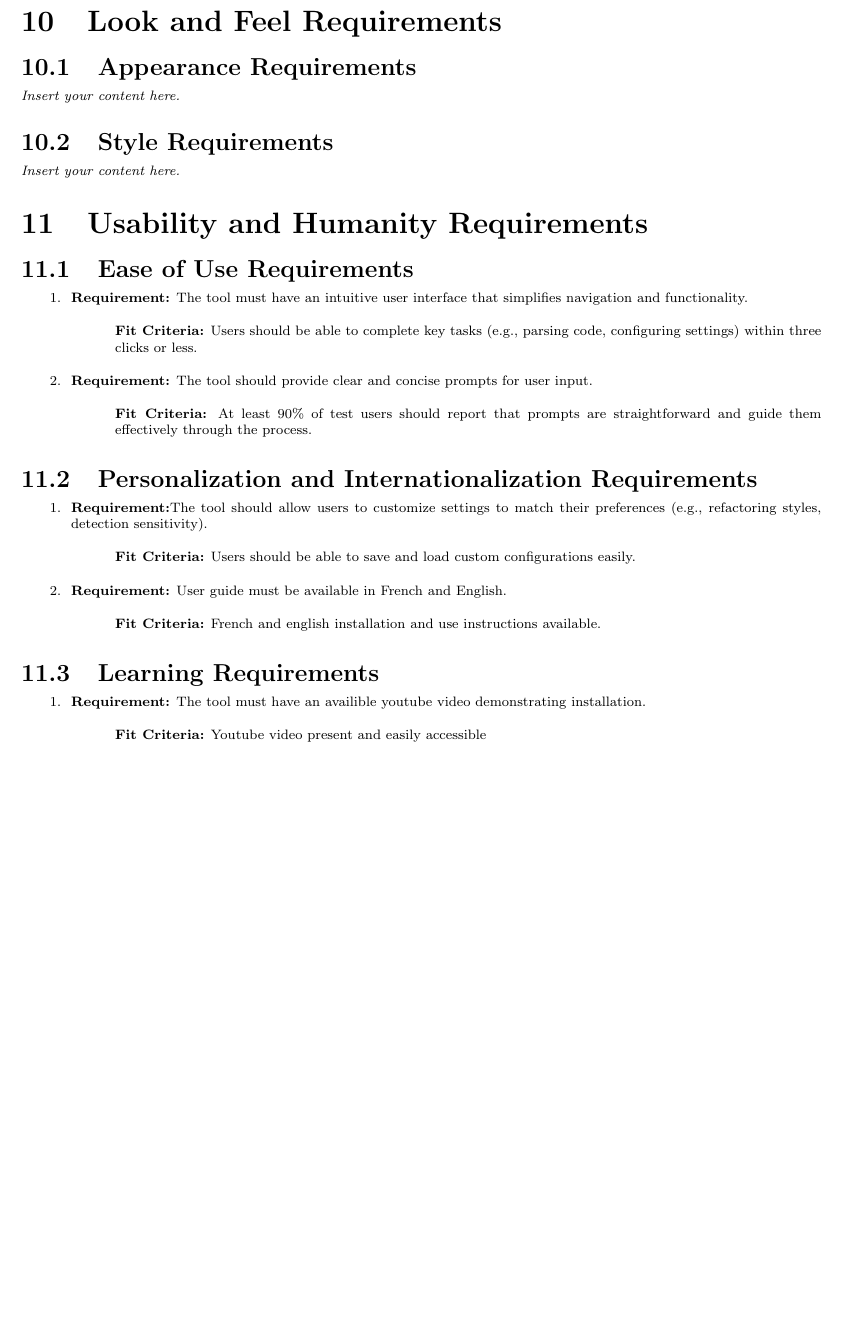
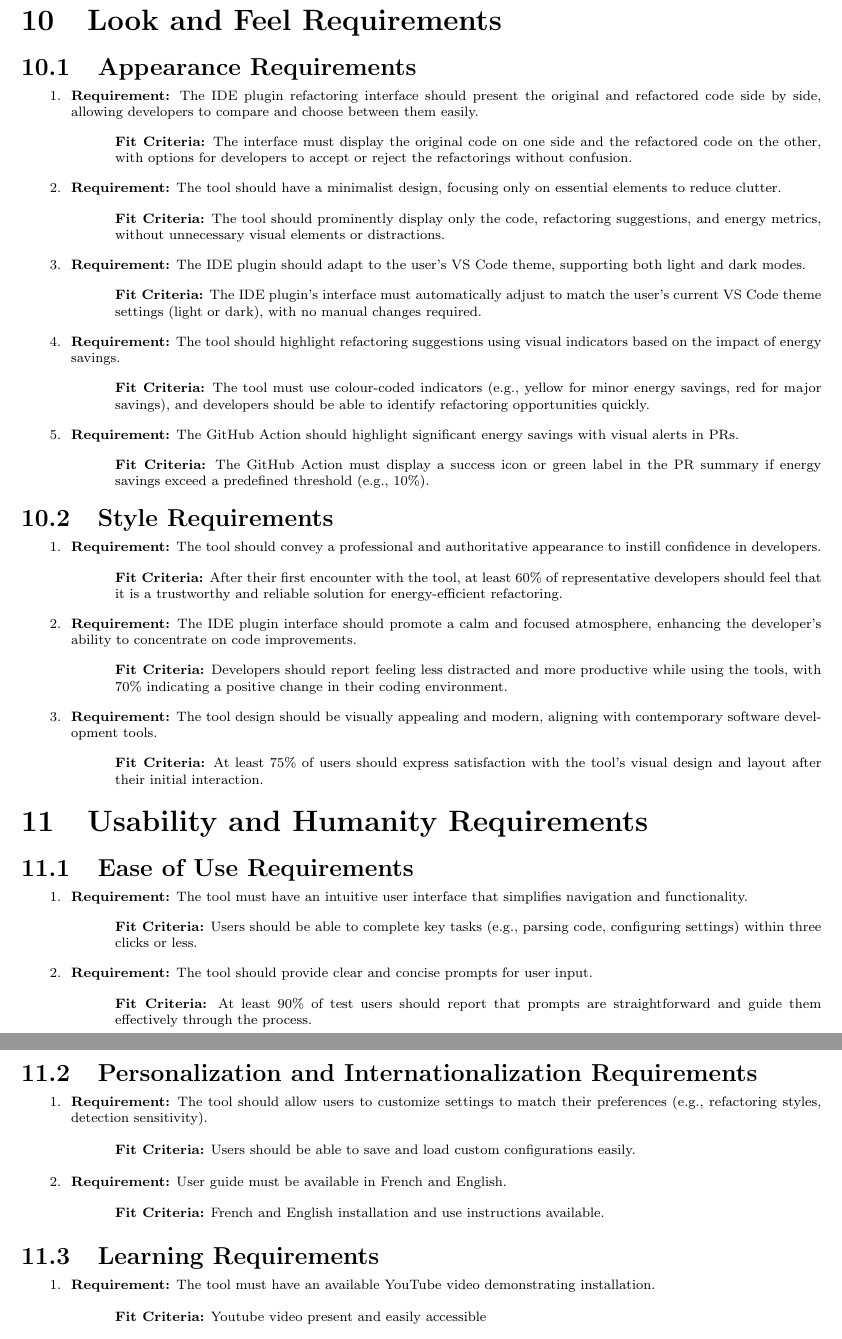
Before and after one commit to ssm-lab/capstone--source-code-optimizer, a LaTeX document (docs/SRS/SRS.tex): part of page 15 of 25 before the commit and two parts of pages 15 and 16 of 25 after it, the two joined at a grey line, cut so that both start at the same text, the shorter picture padded with empty space. Compiled offline with pdfLaTeX.

Commit message:
[DELIVERABLE 2] SRS Document: Looks and Feels Requirements (#98)

```diff
--- a/docs/SRS/SRS.tex
+++ b/docs/SRS/SRS.tex
@@ -395,16 +380,51 @@ involved in the Project}
 
 \section{Look and Feel Requirements}
 \subsection{Appearance Requirements}
-\lips
+\begin{enumerate}
+    \item \textbf{Requirement:} The IDE plugin refactoring interface should present the original and refactored code side by side, allowing developers to compare and choose between them easily.
+    \begin{itemize}[label={}]
+        \item \textbf{Fit Criteria:} The interface must display the original code on one side and the refactored code on the other, with options for developers to accept or reject the refactorings without confusion.
+    \end{itemize}
+    \item \textbf{Requirement:} The tool should have a minimalist design, focusing only on essential elements to reduce clutter.
+    \begin{itemize}[label={}]
+        \item \textbf{Fit Criteria:} The tool should prominently display only the code, refactoring suggestions, and energy metrics, without unnecessary visual elements or distractions.
+    \end{itemize}
+    \item \textbf{Requirement:} The IDE plugin should adapt to the user’s VS Code theme, supporting both light and dark modes.
+    \begin{itemize}[label={}]
+        \item \textbf{Fit Criteria:} The IDE plugin’s interface must automatically adjust to match the user’s current VS Code theme settings (light or dark), with no manual changes required.
+    \end{itemize}
+    \item \textbf{Requirement:} The tool should highlight refactoring suggestions using visual indicators based on the impact of energy savings.
+    \begin{itemize}[label={}]
+        \item \textbf{Fit Criteria:} The tool must use colour-coded indicators (e.g., yellow for minor energy savings, red for major savings), and developers should be able to identify refactoring opportunities quickly.
+    \end{itemize}
+    \item \textbf{Requirement:} The GitHub Action should highlight significant energy savings with visual alerts in PRs.
+    \begin{itemize}[label={}]
+        \item \textbf{Fit Criteria:} The GitHub Action must display a success icon or green label in the PR summary if energy savings exceed a predefined threshold (e.g., 10\%).
+    \end{itemize}
+\end{enumerate}
+
 \subsection{Style Requirements}
-\lips
+\begin{enumerate}
+    \item \textbf{Requirement:} The tool should convey a professional and authoritative appearance to instill confidence in developers.
+    \begin{itemize}[label={}]
+        \item \textbf{Fit Criteria:} After their first encounter with the tool, at least 60\% of representative developers should feel that it is a trustworthy and reliable solution for energy-efficient refactoring.
+    \end{itemize}
+    \item \textbf{Requirement:} The IDE plugin interface should promote a calm and focused atmosphere, enhancing the developer's ability to concentrate on code improvements.
+    \begin{itemize}[label={}]
+        \item \textbf{Fit Criteria:} Developers should report feeling less distracted and more productive while using the tools, with 70\% indicating a positive change in their coding environment.
+    \end{itemize}
+    \item \textbf{Requirement:} The tool design should be visually appealing and modern, aligning with contemporary software development tools.
+    \begin{itemize}[label={}]
+        \item \textbf{Fit Criteria:} At least 75\% of users should express satisfaction with the tool's visual design and layout after their initial interaction.
+    \end{itemize}
+\end{enumerate}
 
 \section{Usability and Humanity Requirements}
 \subsection{Ease of Use Requirements}
 \begin{enumerate}
   \item \textbf{Requirement:} The tool must have an intuitive user interface that simplifies navigation and functionality.
   \begin{itemize}[label={}]
-      \item \textbf{Fit Criteria:}  Users should be able to complete key tasks (e.g., parsing code, configuring settings) within three clicks or less.
+      \item \textbf{Fit Criteria:} Users should be able to complete key tasks (e.g., parsing code, configuring settings) within three clicks or less.
   \end{itemize}
   \item \textbf{Requirement:} The tool should provide clear and concise prompts for user input.
   \begin{itemize}[label={}]
@@ -413,20 +433,20 @@ involved in the Project}
 \end{enumerate}
 \subsection{Personalization and Internationalization Requirements}
 \begin{enumerate}
-  \item \textbf{Requirement:}The tool should allow users to customize settings to match their preferences (e.g., refactoring styles, detection sensitivity).
+  \item \textbf{Requirement:} The tool should allow users to customize settings to match their preferences (e.g., refactoring styles, detection sensitivity).
   \begin{itemize}[label={}]
-      \item \textbf{Fit Criteria:}  Users should be able to save and load custom configurations easily.
+      \item \textbf{Fit Criteria:} Users should be able to save and load custom configurations easily.
   \end{itemize}
   \item \textbf{Requirement:} User guide must be available in French and English.
   \begin{itemize}[label={}]
-      \item \textbf{Fit Criteria:} French and english installation and use instructions available.
+      \item \textbf{Fit Criteria:} French and English installation and use instructions available.
   \end{itemize}
 \end{enumerate}
 \subsection{Learning Requirements}
 \begin{enumerate}
-  \item \textbf{Requirement:} The tool must have an availible youtube video demonstrating installation.
+  \item \textbf{Requirement:} The tool must have an available YouTube video demonstrating installation.
   \begin{itemize}[label={}]
-      \item \textbf{Fit Criteria:}  Youtube video present and easily accessible
+      \item \textbf{Fit Criteria:} Youtube video present and easily accessible
   \end{itemize}
   \item \textbf{Requirement:} The tool should provide context-sensitive help that offers assistance based on the current user actions.
   \begin{itemize}[label={}]
```
Also changed, not shown: docs/SRS/SRS.tex (82 more changed lines).
